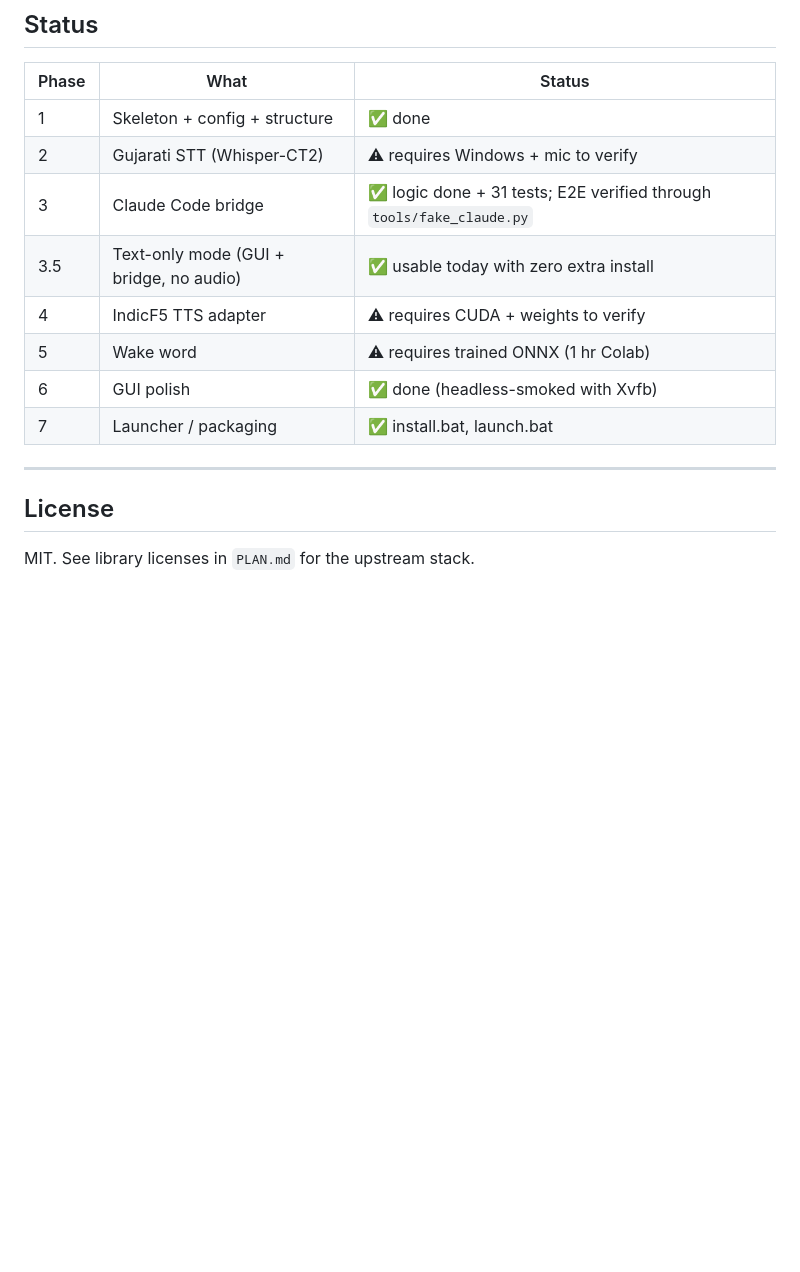
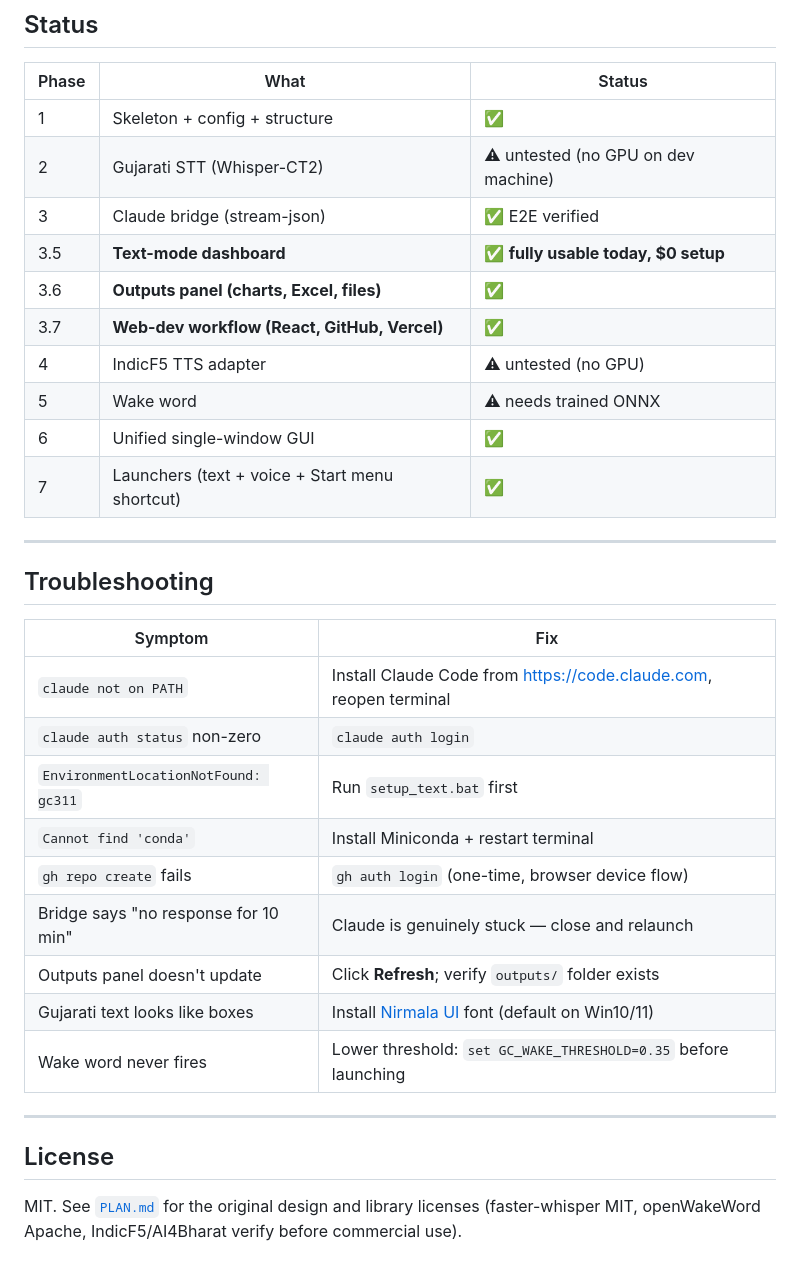
Before and after one commit to iknalos/Gujarati-chat, a Markdown page: README.md, the part around one of its changes. Drawn GitHub-style; blank space fills up the shorter version.

```diff
--- a/README.md
+++ b/README.md
@@ -142,17 +210,37 @@ GujaratiClaude/
 
 | Phase | What | Status |
 |---|---|---|
-| 1 | Skeleton + config + structure | ✅ done |
-| 2 | Gujarati STT (Whisper-CT2) | ⚠ requires Windows + mic to verify |
-| 3 | Claude Code bridge | ✅ logic done + 31 tests; E2E verified through `tools/fake_claude.py` |
-| 3.5 | Text-only mode (GUI + bridge, no audio) | ✅ usable today with zero extra install |
-| 4 | IndicF5 TTS adapter | ⚠ requires CUDA + weights to verify |
-| 5 | Wake word | ⚠ requires trained ONNX (1 hr Colab) |
-| 6 | GUI polish | ✅ done (headless-smoked with Xvfb) |
-| 7 | Launcher / packaging | ✅ install.bat, launch.bat |
+| 1 | Skeleton + config + structure | ✅ |
+| 2 | Gujarati STT (Whisper-CT2) | ⚠ untested (no GPU on dev machine) |
+| 3 | Claude bridge (stream-json) | ✅ E2E verified |
+| 3.5 | **Text-mode dashboard** | ✅ **fully usable today, $0 setup** |
+| 3.6 | **Outputs panel (charts, Excel, files)** | ✅ |
+| 3.7 | **Web-dev workflow (React, GitHub, Vercel)** | ✅ |
+| 4 | IndicF5 TTS adapter | ⚠ untested (no GPU) |
+| 5 | Wake word | ⚠ needs trained ONNX |
+| 6 | Unified single-window GUI | ✅ |
+| 7 | Launchers (text + voice + Start menu shortcut) | ✅ |
+
+---
+
+## Troubleshooting
+
+| Symptom | Fix |
+|---|---|
+| `claude not on PATH` | Install Claude Code from https://code.claude.com, reopen terminal |
+| `claude auth status` non-zero | `claude auth login` |
+| `EnvironmentLocationNotFound: gc311` | Run `setup_text.bat` first |
+| `Cannot find 'conda'` | Install Miniconda + restart terminal |
+| `gh repo create` fails | `gh auth login` (one-time, browser device flow) |
+| Bridge says "no response for 10 min" | Claude is genuinely stuck — close and relaunch |
+| Outputs panel doesn't update | Click **Refresh**; verify `outputs/` folder exists |
+| Gujarati text looks like boxes | Install [Nirmala UI](https://learn.microsoft.com/en-us/typography/font-list/nirmala-ui) font (default on Win10/11) |
+| Wake word never fires | Lower threshold: `set GC_WAKE_THRESHOLD=0.35` before launching |
 
 ---
 
 ## License
 
-MIT. See library licenses in `PLAN.md` for the upstream stack.
+MIT. See [`PLAN.md`](PLAN.md) for the original design and library
+licenses (faster-whisper MIT, openWakeWord Apache, IndicF5/AI4Bharat
+verify before commercial use).
```
Also changed, not shown: other parts of README.md (+163 -95 lines).
